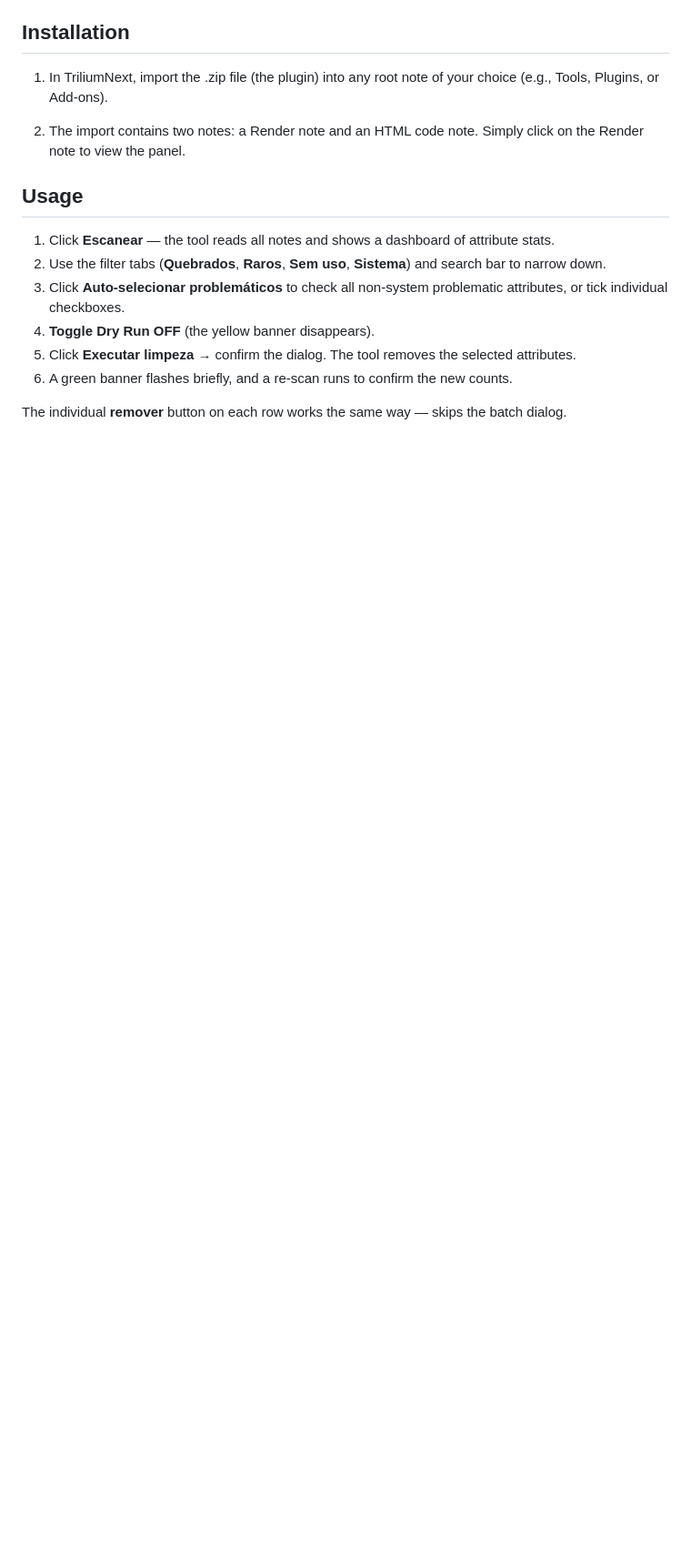
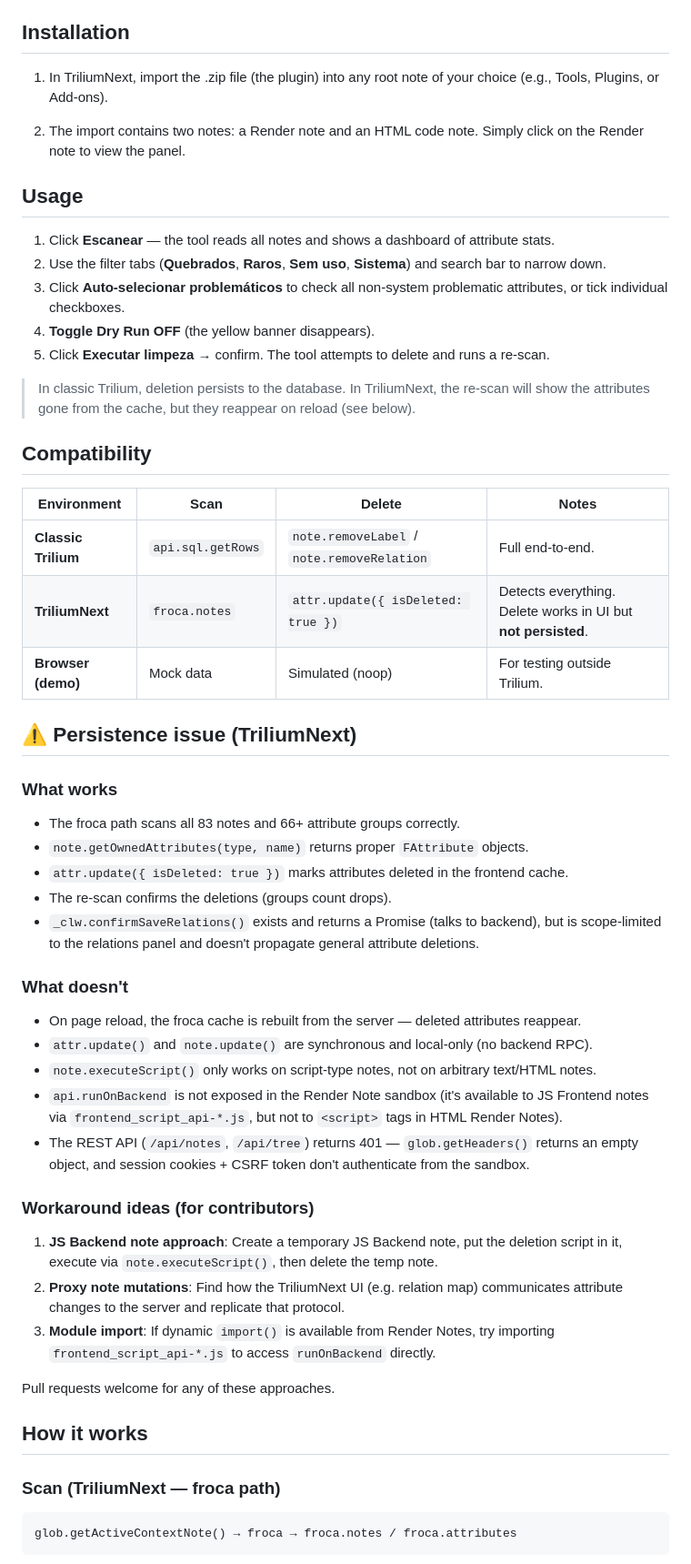
Before and after one commit to ricolandia/TriliumNext-Toolkit, a Markdown page: Attribute-Garbage-Collector/README.md, the part around one of its changes. Shown at 91% size. Rendered like a GitHub page; blank space fills up the shorter version.

Commit message:
New tool - Attribute Garbage Collector - issues report

````diff
--- a/Attribute-Garbage-Collector/README.md
+++ b/Attribute-Garbage-Collector/README.md
@@ -57,7 +26,49 @@ If `api.runOnBackend` is available (classic Trilium), the tool uses SQL for scan
 2. Use the filter tabs (**Quebrados**, **Raros**, **Sem uso**, **Sistema**) and search bar to narrow down.
 3. Click **Auto-selecionar problemáticos** to check all non-system problematic attributes, or tick individual checkboxes.
 4. **Toggle Dry Run OFF** (the yellow banner disappears).
-5. Click **Executar limpeza** → confirm the dialog. The tool removes the selected attributes.
-6. A green banner flashes briefly, and a re-scan runs to confirm the new counts.
+5. Click **Executar limpeza** → confirm. The tool attempts to delete and runs a re-scan.
 
-The individual **remover** button on each row works the same way — skips the batch dialog.
+> In classic Trilium, deletion persists to the database. In TriliumNext, the re-scan will show the attributes gone from the cache, but they reappear on reload (see below).
+
+## Compatibility
+
+| Environment | Scan | Delete | Notes |
+|---|---|---|---|
+| **Classic Trilium** | `api.sql.getRows` | `note.removeLabel` / `note.removeRelation` | Full end-to-end. |
+| **TriliumNext** | `froca.notes` | `attr.update({ isDeleted: true })` | Detects everything. Delete works in UI but **not persisted**. |
+| **Browser (demo)** | Mock data | Simulated (noop) | For testing outside Trilium. |
+
+## ⚠ Persistence issue (TriliumNext)
+
+### What works
+
+- The froca path scans all 83 notes and 66+ attribute groups correctly.
+- `note.getOwnedAttributes(type, name)` returns proper `FAttribute` objects.
+- `attr.update({ isDeleted: true })` marks attributes deleted in the frontend cache.
+- The re-scan confirms the deletions (groups count drops).
+- `_clw.confirmSaveRelations()` exists and returns a Promise (talks to backend), but is scope-limited to the relations panel and doesn't propagate general attribute deletions.
+
+### What doesn't
+
+- On page reload, the froca cache is rebuilt from the server — deleted attributes reappear.
+- `attr.update()` and `note.update()` are synchronous and local-only (no backend RPC).
+- `note.executeScript()` only works on script-type notes, not on arbitrary text/HTML notes.
+- `api.runOnBackend` is not exposed in the Render Note sandbox (it's available to JS Frontend notes via `frontend_script_api-*.js`, but not to `<script>` tags in HTML Render Notes).
+- The REST API (`/api/notes`, `/api/tree`) returns 401 — `glob.getHeaders()` returns an empty object, and session cookies + CSRF token don't authenticate from the sandbox.
+
+### Workaround ideas (for contributors)
+
+1. **JS Backend note approach**: Create a temporary JS Backend note, put the deletion script in it, execute via `note.executeScript()`, then delete the temp note.
+2. **Proxy note mutations**: Find how the TriliumNext UI (e.g. relation map) communicates attribute changes to the server and replicate that protocol.
+3. **Module import**: If dynamic `import()` is available from Render Notes, try importing `frontend_script_api-*.js` to access `runOnBackend` directly.
+
+Pull requests welcome for any of these approaches.
+
+## How it works
+
+### Scan (TriliumNext — froca path)
+
+```
+glob.getActiveContextNote() → froca → froca.notes / froca.attributes
+```
+
````
Also changed, not shown: other parts of Attribute-Garbage-Collector/README.md (+27 -52 lines).
